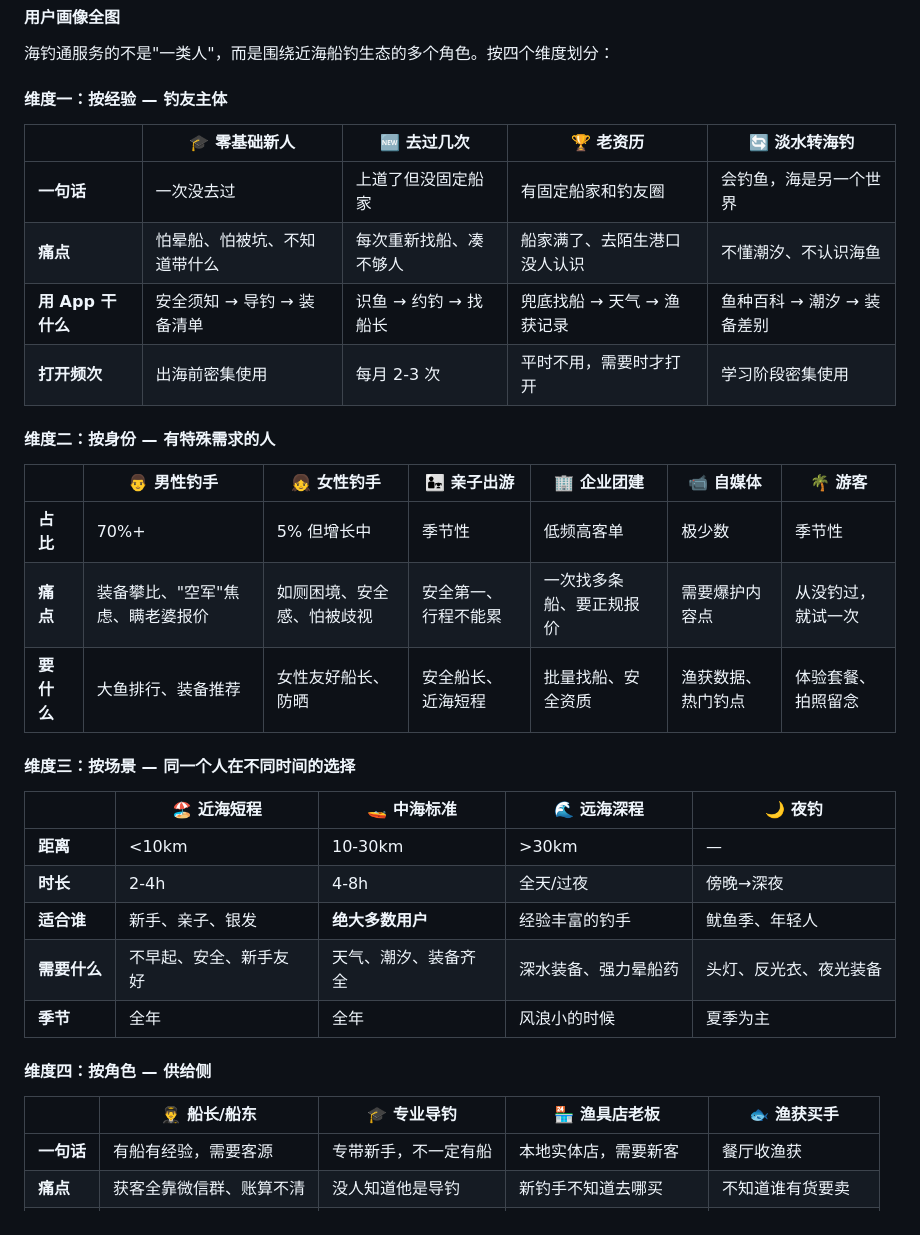
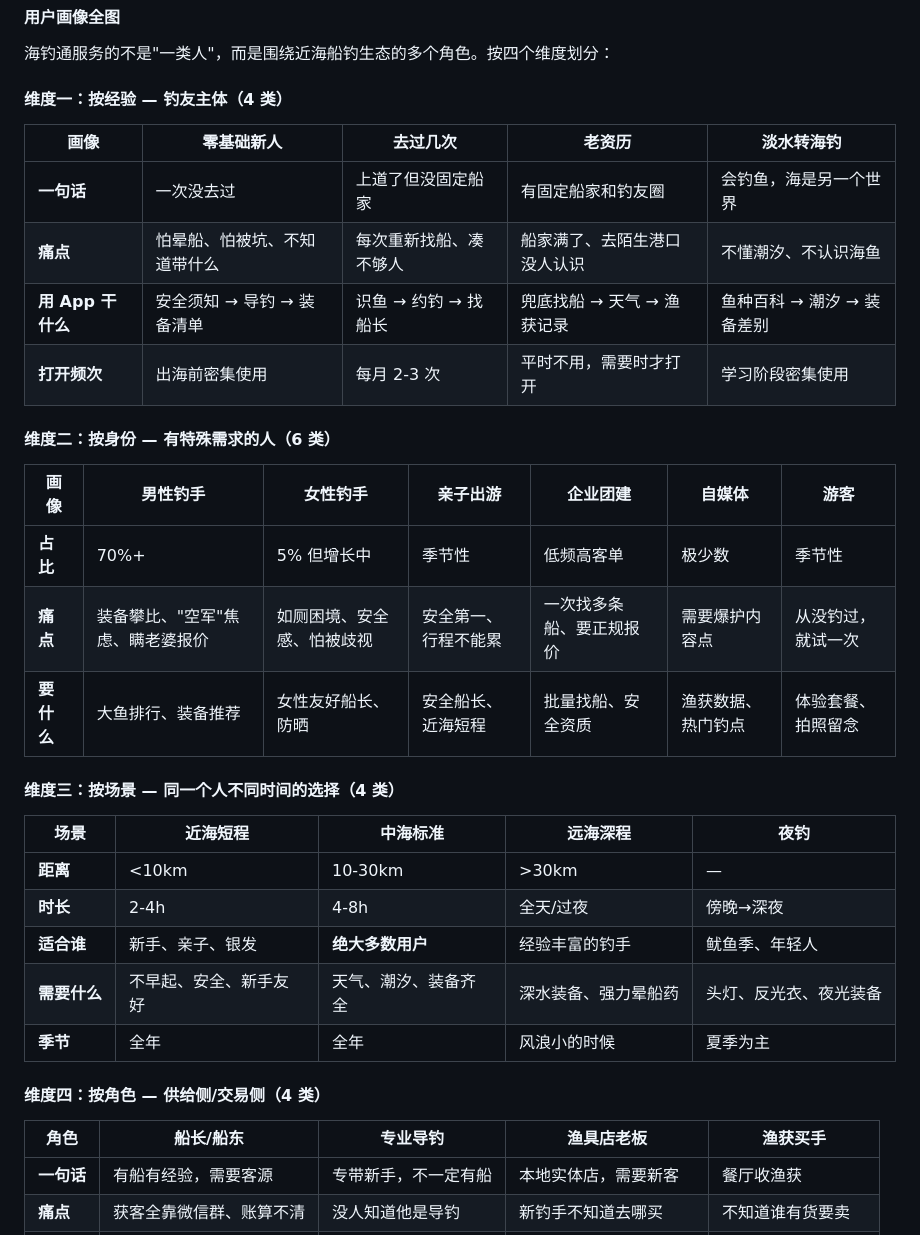
Before and after one commit to ScottWen2024/sea-fishing, a Markdown page: PRD.md, the part around the change. Drawn GitHub-style.

Commit message:
PRD：修复表格头-emoji改文字避免MD渲染截断

```diff
--- a/PRD.md
+++ b/PRD.md
@@ -79,26 +79,26 @@
 
 海钓通服务的不是"一类人"，而是围绕近海船钓生态的多个角色。按四个维度划分：
 
-#### 维度一：按经验 — 钓友主体
+#### 维度一：按经验 — 钓友主体（4 类）
 
-| | 🎓 零基础新人 | 🆕 去过几次 | 🏆 老资历 | 🔄 淡水转海钓 |
+| 画像 | 零基础新人 | 去过几次 | 老资历 | 淡水转海钓 |
 |------|------|------|------|------|
 | **一句话** | 一次没去过 | 上道了但没固定船家 | 有固定船家和钓友圈 | 会钓鱼，海是另一个世界 |
 | **痛点** | 怕晕船、怕被坑、不知道带什么 | 每次重新找船、凑不够人 | 船家满了、去陌生港口没人认识 | 不懂潮汐、不认识海鱼 |
 | **用 App 干什么** | 安全须知 → 导钓 → 装备清单 | 识鱼 → 约钓 → 找船长 | 兜底找船 → 天气 → 渔获记录 | 鱼种百科 → 潮汐 → 装备差别 |
 | **打开频次** | 出海前密集使用 | 每月 2-3 次 | 平时不用，需要时才打开 | 学习阶段密集使用 |
 
-#### 维度二：按身份 — 有特殊需求的人
+#### 维度二：按身份 — 有特殊需求的人（6 类）
 
-| | 👨 男性钓手 | 👧 女性钓手 | 👨‍👧 亲子出游 | 🏢 企业团建 | 📹 自媒体 | 🌴 游客 |
+| 画像 | 男性钓手 | 女性钓手 | 亲子出游 | 企业团建 | 自媒体 | 游客 |
 |------|------|------|------|------|------|------|
 | **占比** | 70%+ | 5% 但增长中 | 季节性 | 低频高客单 | 极少数 | 季节性 |
 | **痛点** | 装备攀比、"空军"焦虑、瞒老婆报价 | 如厕困境、安全感、怕被歧视 | 安全第一、行程不能累 | 一次找多条船、要正规报价 | 需要爆护内容点 | 从没钓过，就试一次 |
 | **要什么** | 大鱼排行、装备推荐 | 女性友好船长、防晒 | 安全船长、近海短程 | 批量找船、安全资质 | 渔获数据、热门钓点 | 体验套餐、拍照留念 |
 
-#### 维度三：按场景 — 同一个人在不同时间的选择
+#### 维度三：按场景 — 同一个人不同时间的选择（4 类）
 
-| | 🏖️ 近海短程 | 🚤 中海标准 | 🌊 远海深程 | 🌙 夜钓 |
+| 场景 | 近海短程 | 中海标准 | 远海深程 | 夜钓 |
 |------|------|------|------|------|
 | **距离** | <10km | 10-30km | >30km | — |
 | **时长** | 2-4h | 4-8h | 全天/过夜 | 傍晚→深夜 |
@@ -106,9 +106,9 @@
 | **需要什么** | 不早起、安全、新手友好 | 天气、潮汐、装备齐全 | 深水装备、强力晕船药 | 头灯、反光衣、夜光装备 |
 | **季节** | 全年 | 全年 | 风浪小的时候 | 夏季为主 |
 
-#### 维度四：按角色 — 供给侧
+#### 维度四：按角色 — 供给侧/交易侧（4 类）
 
-| | 👨‍✈️ 船长/船东 | 🎓 专业导钓 | 🏪 渔具店老板 | 🐟 渔获买手 |
+| 角色 | 船长/船东 | 专业导钓 | 渔具店老板 | 渔获买手 |
 |------|------|------|------|------|
 | **一句话** | 有船有经验，需要客源 | 专带新手，不一定有船 | 本地实体店，需要新客 | 餐厅收渔获 |
 | **痛点** | 获客全靠微信群、账算不清 | 没人知道他是导钓 | 新钓手不知道去哪买 | 不知道谁有货要卖 |
```
